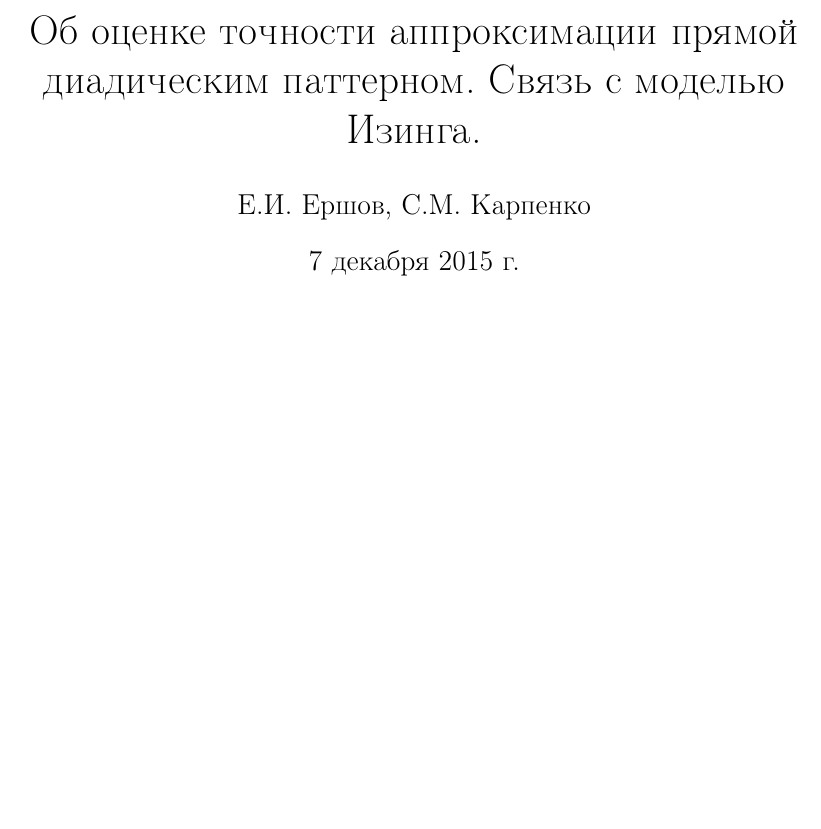
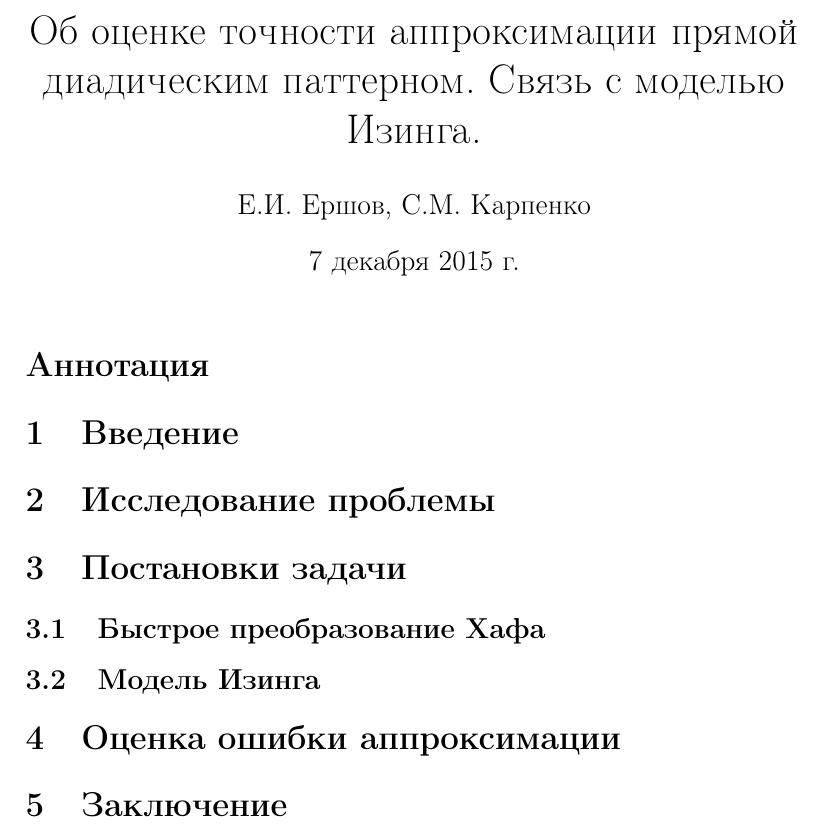
Before and after one commit to Ershoff/diadic_theo, a LaTeX document (tex-files/main.tex, which reads tex-files/approximation.tex, tex-files/conclusion.tex, tex-files/introduction.tex): part of the page, cut so that both start at the same text, the shorter picture padded with empty space. Compiled offline with pdfLaTeX.

Commit message:
ADD: article structure developed

```diff
--- /dev/null
+++ b/tex-files/approximation.tex
@@ -0,0 +1 @@
+\section{Оценка ошибки аппроксимации}
--- /dev/null
+++ b/tex-files/conclusion.tex
@@ -0,0 +1 @@
+\section{Заключение}
--- /dev/null
+++ b/tex-files/introduction.tex
@@ -0,0 +1,2 @@
+\section*{Аннотация}
+\section{Введение}
--- /dev/null
+++ b/tex-files/investigation.tex
@@ -0,0 +1 @@
+\section{Исследование проблемы}
--- /dev/null
+++ b/tex-files/task.tex
@@ -0,0 +1,3 @@
+\section{Постановки задачи}
+\subsection{Быстрое преобразование Хафа}
+\subsection{Модель Изинга}
```
Also changed, not shown: tex-files/main.tex (+6 -0 lines), tex-files/main.bbl (added), tex-files/main.pdf, 4 other files.
